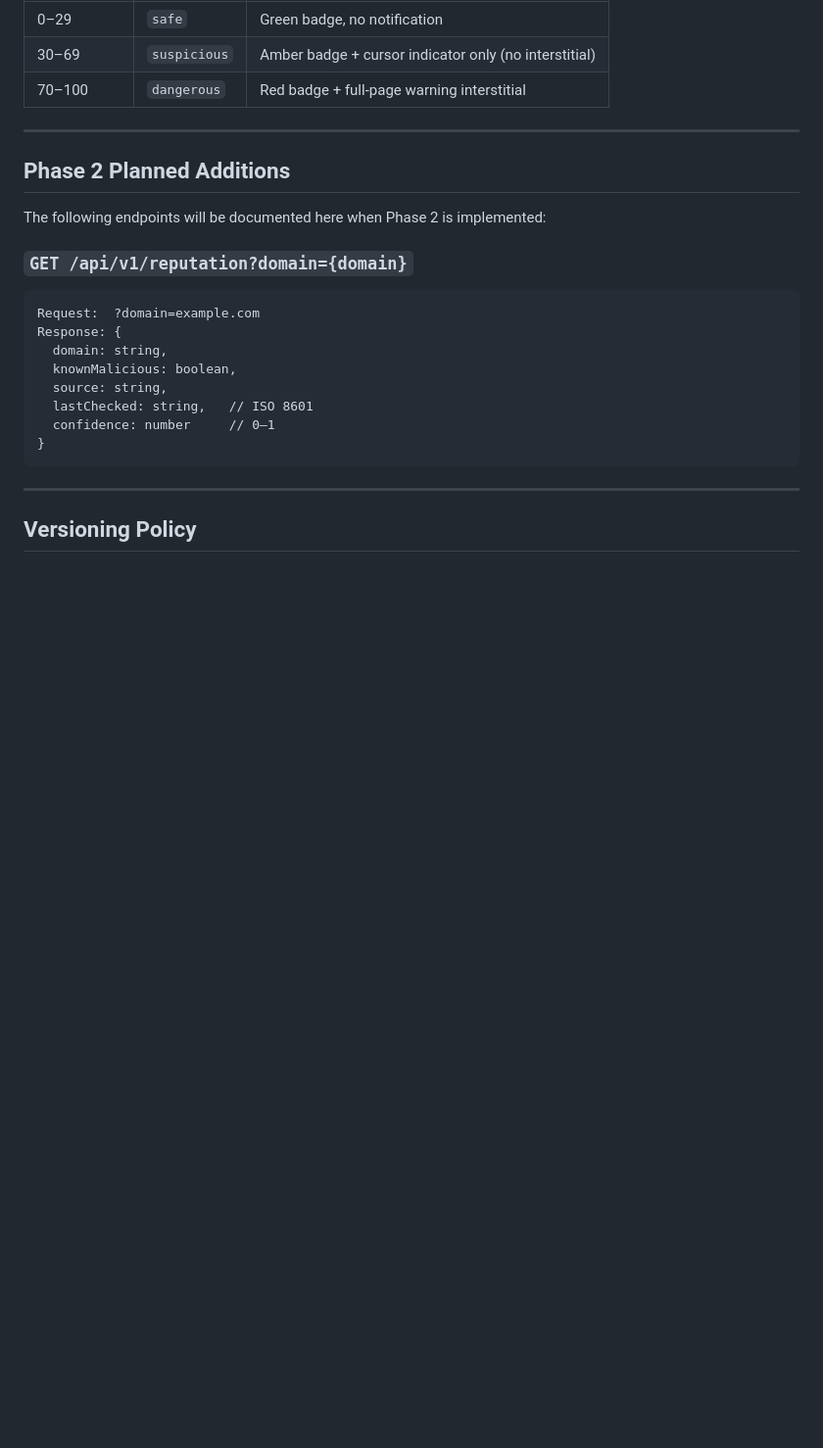
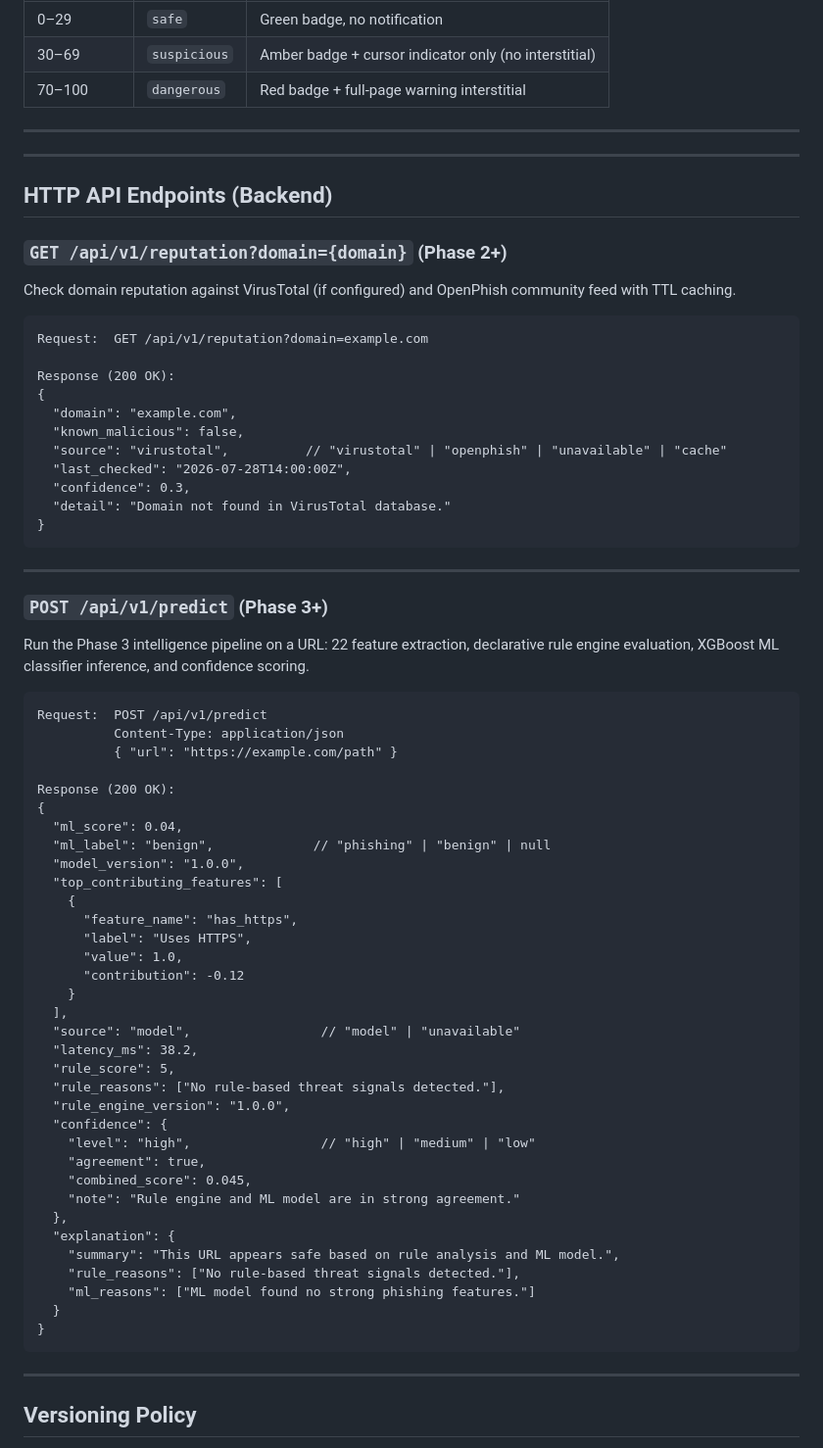
Before and after one commit to pritampriya222-maker/safeclick, a Markdown page: docs/api-contracts.md, the part around the change. Shown at 98% size. Rendered like a GitHub page; blank space fills up the shorter version.

````diff
--- a/docs/api-contracts.md
+++ b/docs/api-contracts.md
@@ -180,19 +180,68 @@ Defined in `extension/shared/constants.ts`. All phases must import from here —
 
 ---
 
-## Phase 2 Planned Additions
+---
 
-The following endpoints will be documented here when Phase 2 is implemented:
+## HTTP API Endpoints (Backend)
 
-### `GET /api/v1/reputation?domain={domain}`
+### `GET /api/v1/reputation?domain={domain}` (Phase 2+)
+
+Check domain reputation against VirusTotal (if configured) and OpenPhish community feed with TTL caching.
+
 ```
-Request:  ?domain=example.com
-Response: {
-  domain: string,
-  knownMalicious: boolean,
-  source: string,
-  lastChecked: string,   // ISO 8601
-  confidence: number     // 0–1
+Request:  GET /api/v1/reputation?domain=example.com
+
+Response (200 OK):
+{
+  "domain": "example.com",
+  "known_malicious": false,
+  "source": "virustotal",          // "virustotal" | "openphish" | "unavailable" | "cache"
+  "last_checked": "2026-07-28T14:00:00Z",
+  "confidence": 0.3,
+  "detail": "Domain not found in VirusTotal database."
+}
+```
+
+---
+
+### `POST /api/v1/predict` (Phase 3+)
+
+Run the Phase 3 intelligence pipeline on a URL: 22 feature extraction, declarative rule engine evaluation, XGBoost ML classifier inference, and confidence scoring.
+
+```
+Request:  POST /api/v1/predict
+          Content-Type: application/json
+          { "url": "https://example.com/path" }
+
+Response (200 OK):
+{
+  "ml_score": 0.04,
+  "ml_label": "benign",             // "phishing" | "benign" | null
+  "model_version": "1.0.0",
+  "top_contributing_features": [
+    {
+      "feature_name": "has_https",
+      "label": "Uses HTTPS",
+      "value": 1.0,
+      "contribution": -0.12
+    }
+  ],
+  "source": "model",                 // "model" | "unavailable"
+  "latency_ms": 38.2,
+  "rule_score": 5,
+  "rule_reasons": ["No rule-based threat signals detected."],
+  "rule_engine_version": "1.0.0",
+  "confidence": {
+    "level": "high",                 // "high" | "medium" | "low"
+    "agreement": true,
+    "combined_score": 0.045,
+    "note": "Rule engine and ML model are in strong agreement."
+  },
+  "explanation": {
+    "summary": "This URL appears safe based on rule analysis and ML model.",
+    "rule_reasons": ["No rule-based threat signals detected."],
+    "ml_reasons": ["ML model found no strong phishing features."]
+  }
 }
 ```
 
````
Also changed, not shown: docs/architecture.md (+71 -2 lines).
